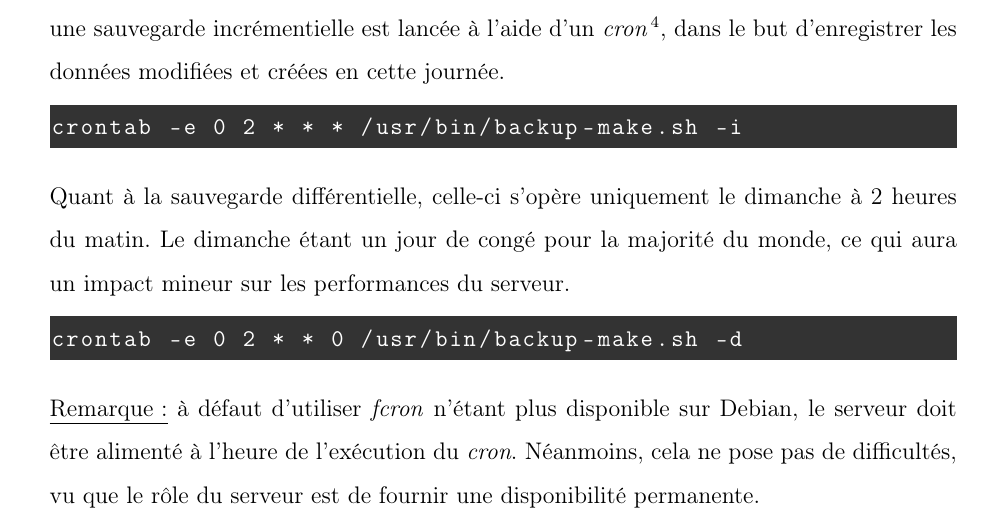
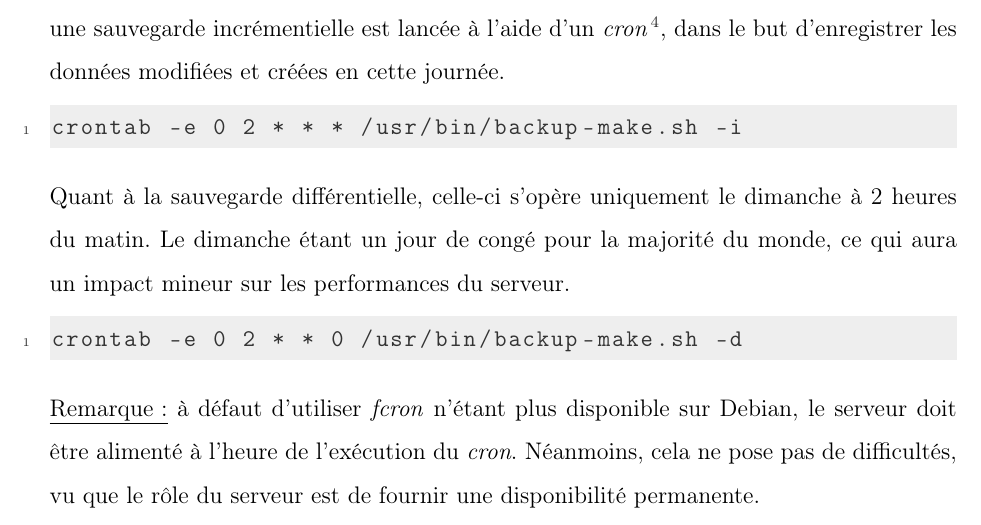
Before and after one commit to rememberYou/debian-server, a LaTeX document (report/main.tex): part of page 13 of 31, cut so that both start at the same text. Compiled offline with pdfLaTeX.

Commit message:
Better display for code

```diff
--- a/report/main.tex
+++ b/report/main.tex
@@ -47,10 +47,10 @@
 \newcolumntype{R}{>{\raggedleft\arraybackslash}X}
 
 % Define colors for color scheme
-\definecolor{background}{HTML}{333333}
+\definecolor{black}{HTML}{333333}
 \definecolor{currentLine}{HTML}{282A2E}
 \definecolor{selection}{HTML}{373B41}
-\definecolor{foreground}{HTML}{FFFFFF}
+\definecolor{grey}{HTML}{EEEEEE}
 \definecolor{comment}{HTML}{969896}
 \definecolor{red}{HTML}{CC6666}
 \definecolor{orange}{HTML}{DE935F}
@@ -69,21 +69,18 @@
 
 % Custom color scheme for batch
 \lstset{language=bash,
+  basicstyle=\ttfamily\color{black},
   numbers=left,
+  stepnumber=1,
   numberstyle=\tiny,
   autogobble=true,
-		backgroundcolor=\color{background},
+  backgroundcolor=\color{grey},
   commentstyle=\color{comment},
   stringstyle=\color{green},
   keywordstyle=\color{red},
   keywords={home, root, user, @, \$},
-		basicstyle=\ttfamily\color{foreground},
   attributestyle=\color{aqua},
   moreattributes={ls, now}
-              }
-
-              \lstset {
-                literate={~} {$\sim$}{1}
 }
 
 % Allows draw lines for the flyleaf.
```
Also changed, not shown: report/main.pdf, 10 other files. Lines whose indentation alone changed are shown as unchanged.
